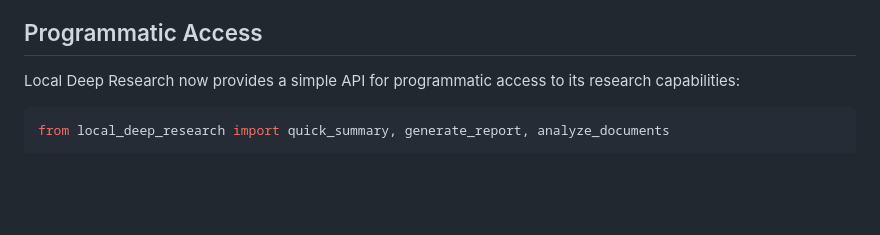
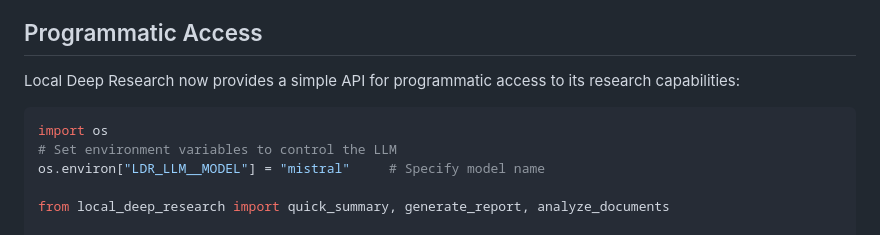
Before and after one commit to ujesh-sakariya/local-deep-research, a Markdown page: README.md, the part around the change. Rendered like a GitHub page; blank space fills up the shorter version.

````diff
--- a/README.md
+++ b/README.md
@@ -62,6 +62,10 @@ For comprehensive Docker setup information, see:
 Local Deep Research now provides a simple API for programmatic access to its research capabilities:
 
 ```python
+import os
+# Set environment variables to control the LLM
+os.environ["LDR_LLM__MODEL"] = "mistral"     # Specify model name
+
 from local_deep_research import quick_summary, generate_report, analyze_documents
 
 # Generate a quick research summary with custom parameters
````
